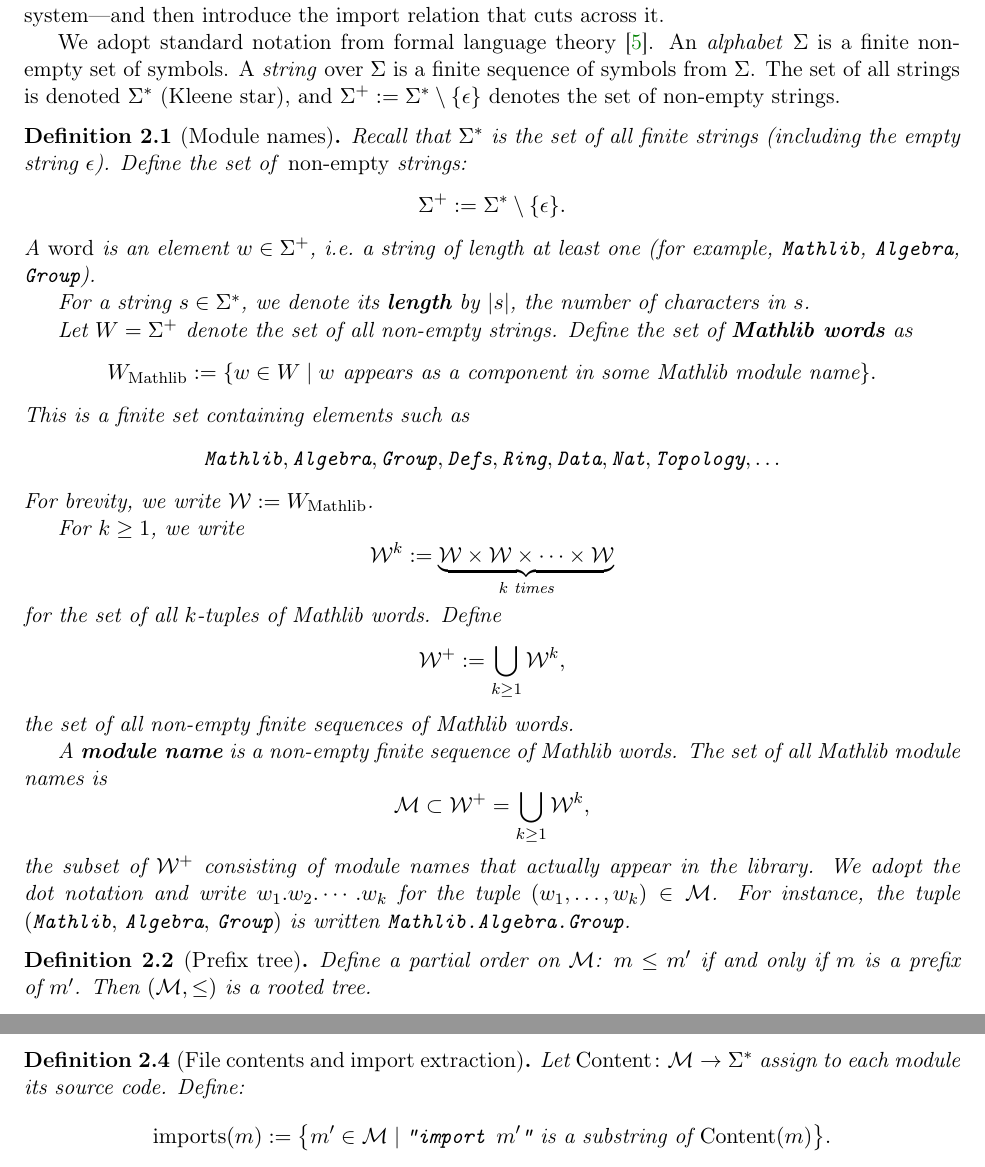
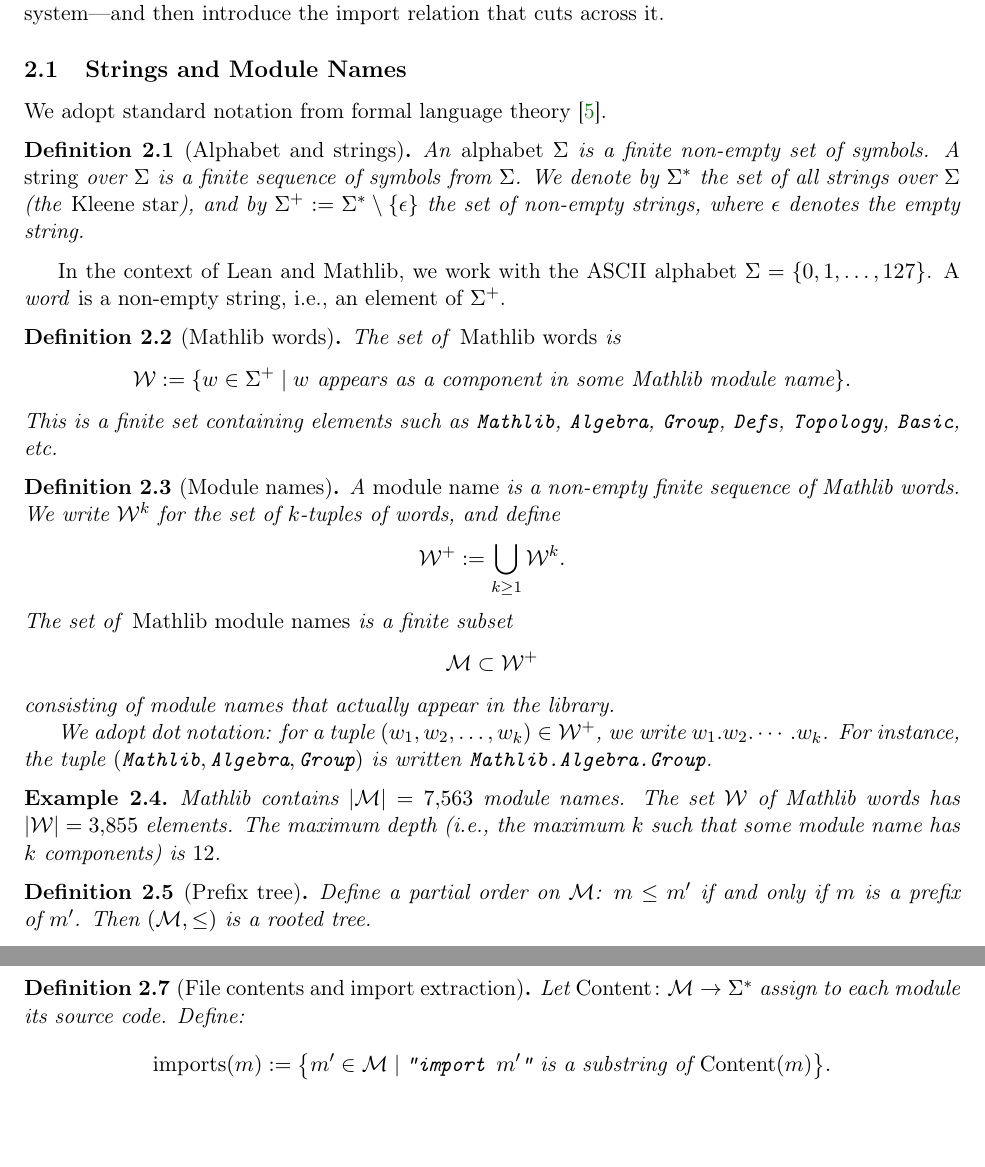
Before and after one commit to MathNetwork/MathlibGraph, a LaTeX document (mathlib-graph-structure/main.tex, which reads mathlib-graph-structure/sections/foundations.tex): two parts of pages 2 and 3 of 7, joined at a grey line, cut so that both start at the same text, the shorter picture padded with empty space. Compiled offline with pdfLaTeX.

Commit message:
Rewrite strings and module names: clean definitions with actual Mathlib stats

```diff
--- a/mathlib-graph-structure/sections/foundations.tex
+++ b/mathlib-graph-structure/sections/foundations.tex
@@ -2,49 +2,41 @@
 
 Mathlib organises its source code as a collection of \texttt{.lean} files arranged in a hierarchical directory structure. Each file corresponds to a \emph{module}, and its position in the directory tree is encoded by a dot-separated name such as \texttt{Mathlib.Algebra.Group}. Because every module can \texttt{import} other modules, two natural structures coexist: a tree given by the hierarchical naming, and a directed acyclic graph given by the import relation. Our goal in this section is to formalise both structures from first principles. We begin at the coarsest level---the namespace hierarchy that mirrors the file system---and then introduce the import relation that cuts across it.
 
-We adopt standard notation from formal language theory~\cite{hopcroft2006}. An \emph{alphabet} $\Sigma$ is a finite non-empty set of symbols. A \emph{string} over $\Sigma$ is a finite sequence of symbols from $\Sigma$. The set of all strings is denoted $\Sigma^*$ (Kleene star), and $\Sigma^+ := \Sigma^* \setminus \{\epsilon\}$ denotes the set of non-empty strings.
+\subsection{Strings and Module Names}
+
+We adopt standard notation from formal language theory~\cite{hopcroft2006}.
+
+\begin{definition}[Alphabet and strings]
+An \emph{alphabet} $\Sigma$ is a finite non-empty set of symbols. A \emph{string} over $\Sigma$ is a finite sequence of symbols from $\Sigma$. We denote by $\Sigma^*$ the set of all strings over $\Sigma$ (the \emph{Kleene star}), and by $\Sigma^+ := \Sigma^* \setminus \{\epsilon\}$ the set of non-empty strings, where $\epsilon$ denotes the empty string.
+\end{definition}
+
+In the context of Lean and Mathlib, we work with the ASCII alphabet $\Sigma = \{0, 1, \ldots, 127\}$. A \emph{word} is a non-empty string, i.e., an element of $\Sigma^+$.
+
+\begin{definition}[Mathlib words]
+The set of \emph{Mathlib words} is
+\[
+  \mathcal{W} := \{w \in \Sigma^+ \mid w \text{ appears as a component in some Mathlib module name}\}.
+\]
+This is a finite set containing elements such as $\texttt{Mathlib}$, $\texttt{Algebra}$, $\texttt{Group}$, $\texttt{Defs}$, $\texttt{Topology}$, $\texttt{Basic}$, etc.
+\end{definition}
 
 \begin{definition}[Module names]
-Recall that $\Sigma^*$ is the set of all finite strings (including the empty string~$\epsilon$).
-Define the set of \emph{non-empty} strings:
+A \emph{module name} is a non-empty finite sequence of Mathlib words. We write $\mathcal{W}^k$ for the set of $k$-tuples of words, and define
 \[
-  \Sigma^+ := \Sigma^* \setminus \{\epsilon\}.
+  \mathcal{W}^+ := \bigcup_{k \geq 1} \mathcal{W}^k.
 \]
-A \emph{word} is an element $w \in \Sigma^+$, i.e.\ a string of length at least one
-(for example, \texttt{Mathlib}, \texttt{Algebra}, \texttt{Group}).
+The set of \emph{Mathlib module names} is a finite subset
+\[
+  \mathcal{M} \subset \mathcal{W}^+
+\]
+consisting of module names that actually appear in the library.
 
-For a string $s \in \Sigma^*$, we denote its \textbf{length} by $|s|$, the number of characters in $s$.
+We adopt dot notation: for a tuple $(w_1, w_2, \ldots, w_k) \in \mathcal{W}^+$, we write $w_1.w_2.\cdots.w_k$. For instance, the tuple $(\texttt{Mathlib}, \texttt{Algebra}, \texttt{Group})$ is written $\texttt{Mathlib.Algebra.Group}$.
+\end{definition}
 
-Let $W = \Sigma^+$ denote the set of all non-empty strings. Define the set of \textbf{Mathlib words} as
-\[
-  W_{\mathrm{Mathlib}} := \{w \in W \mid w \text{ appears as a component in some Mathlib module name}\}.
-\]
-This is a finite set containing elements such as
-\[
-  \texttt{Mathlib}, \texttt{Algebra}, \texttt{Group}, \texttt{Defs}, \texttt{Ring}, \texttt{Data}, \texttt{Nat}, \texttt{Topology}, \ldots
-\]
-For brevity, we write $\mathcal{W} := W_{\mathrm{Mathlib}}$.
-
-For $k \geq 1$, we write
-\[
-  \mathcal{W}^k := \underbrace{\mathcal{W} \times \mathcal{W} \times \cdots \times \mathcal{W}}_{k \text{ times}}
-\]
-for the set of all $k$-tuples of Mathlib words. Define
-\[
-  \mathcal{W}^+ := \bigcup_{k \geq 1} \mathcal{W}^k,
-\]
-the set of all non-empty finite sequences of Mathlib words.
-
-A \textbf{module name} is a non-empty finite sequence of Mathlib words. The set of all Mathlib module names is
-\[
-  \mathcal{M} \subset \mathcal{W}^+ = \bigcup_{k \geq 1} \mathcal{W}^k,
-\]
-the subset of $\mathcal{W}^+$ consisting of module names that actually appear in the library.
-We adopt the dot notation and write $w_1.w_2.\cdots.w_k$ for the tuple
-$(w_1, \ldots, w_k) \in \mathcal{M}$.
-For instance, the tuple $(\texttt{Mathlib},\, \texttt{Algebra},\, \texttt{Group})$
-is written \texttt{Mathlib.Algebra.Group}.
-\end{definition}
+\begin{example}
+Mathlib contains $|\mathcal{M}| = 7{,}563$ module names. The set $\mathcal{W}$ of Mathlib words has $|\mathcal{W}| = 3{,}855$ elements. The maximum depth (i.e., the maximum $k$ such that some module name has $k$ components) is $12$.
+\end{example}
 
 \begin{definition}[Prefix tree]
 Define a partial order on $\mathcal{M}$: $m \leq m'$ if and only if $m$ is a prefix of~$m'$.
```
